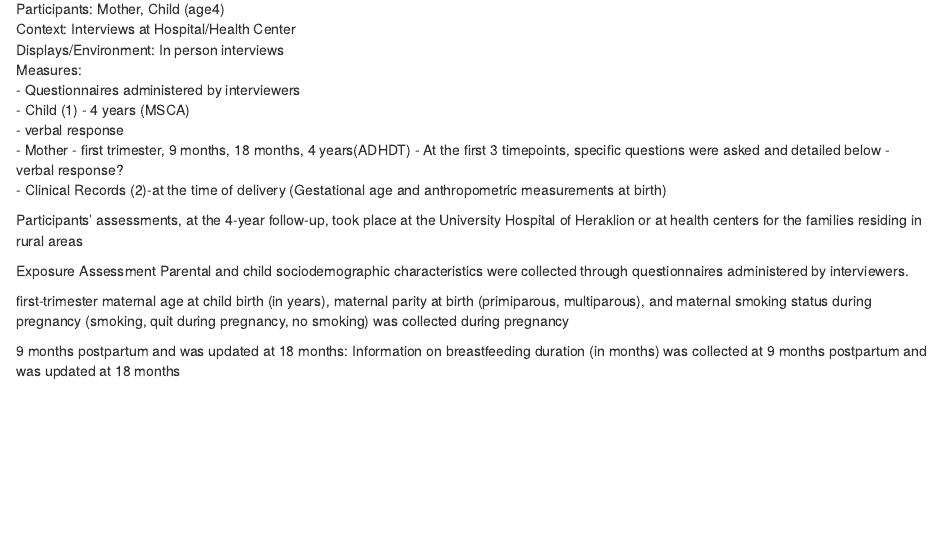
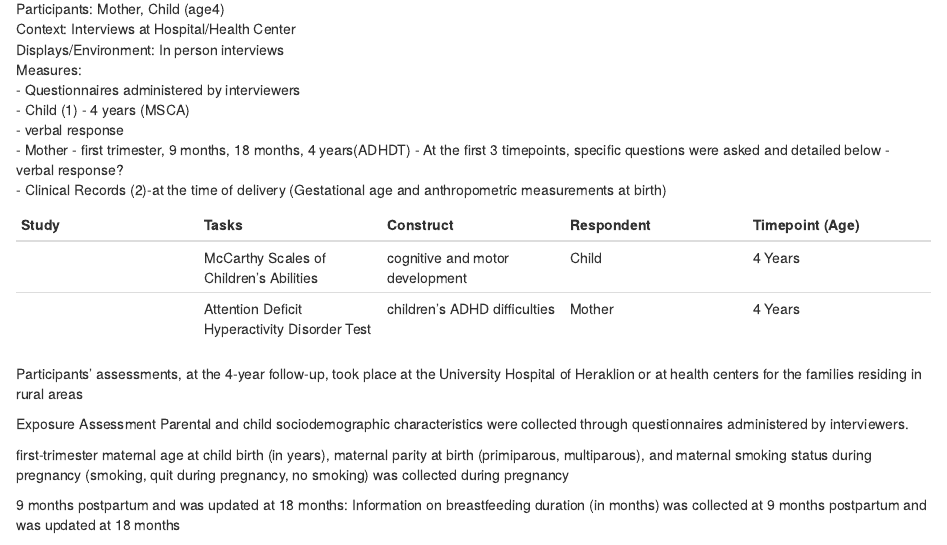
Before and after one commit to gilmore-lab/dev-psych-behavior, an R Markdown document (data/child_development.Rmd): the page in a window 1100 px wide, from 360 px down. Rendered offline with R 4.5, knitr and Pandoc, with nearby package versions.

Commit message:
start tables

```diff
--- a/data/child_development.Rmd
+++ b/data/child_development.Rmd
@@ -28,6 +28,12 @@ Measures:
     - At the first 3 timepoints, specific questions were asked and detailed below
     - verbal response?
 - Clinical Records (2)-at the time of delivery (Gestational age and anthropometric measurements at birth)
+
+| Study | Tasks | Construct | Respondent | Timepoint (Age) |
+|---|---|---|---|---|
+| | McCarthy Scales of Children’s Abilities | cognitive and motor development | Child | 4 Years |
+| | Attention Deficit Hyperactivity Disorder Test | children’s ADHD difficulties | Mother | 4 Years |
+
 
 Participants’ assessments,
 at the 4-year follow-up, took place at the
```
